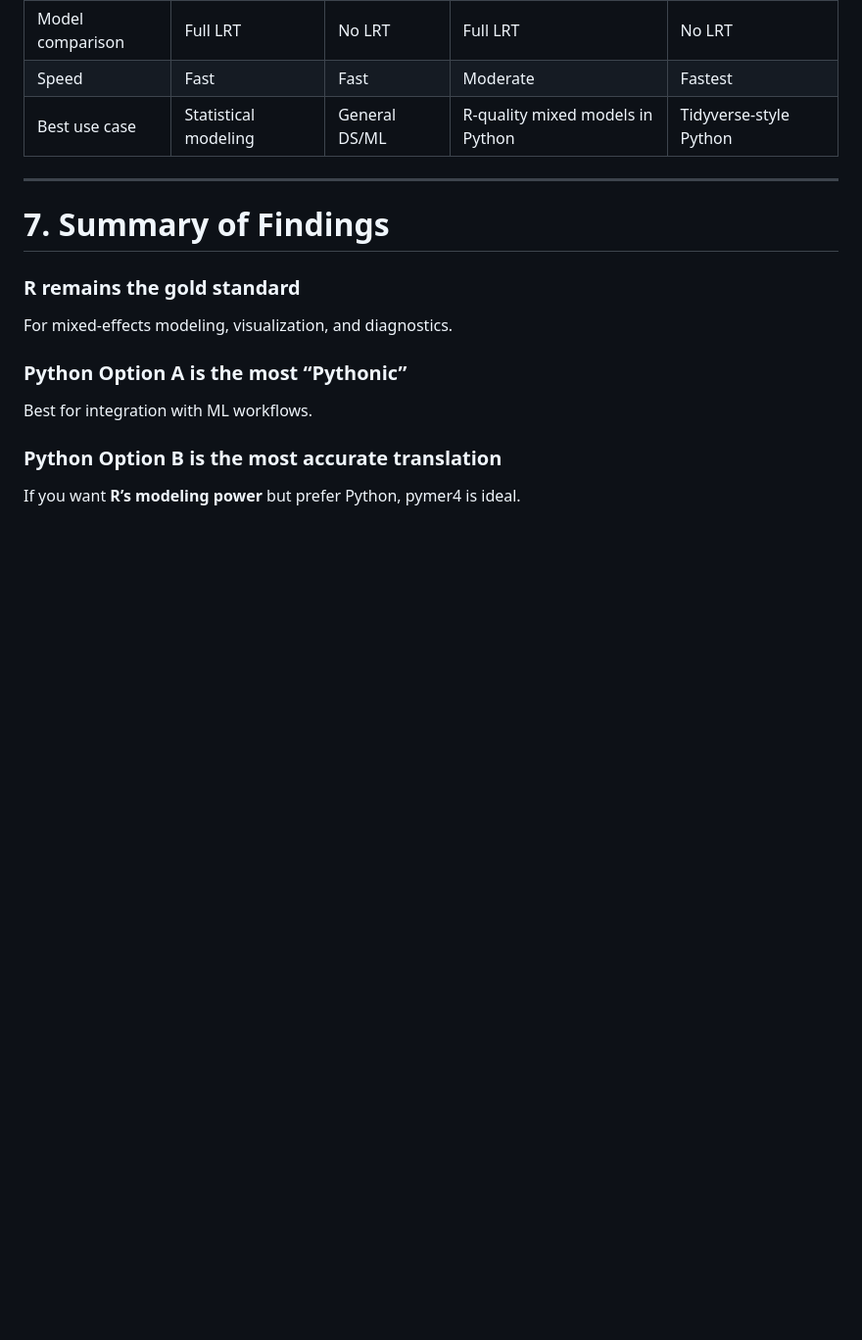
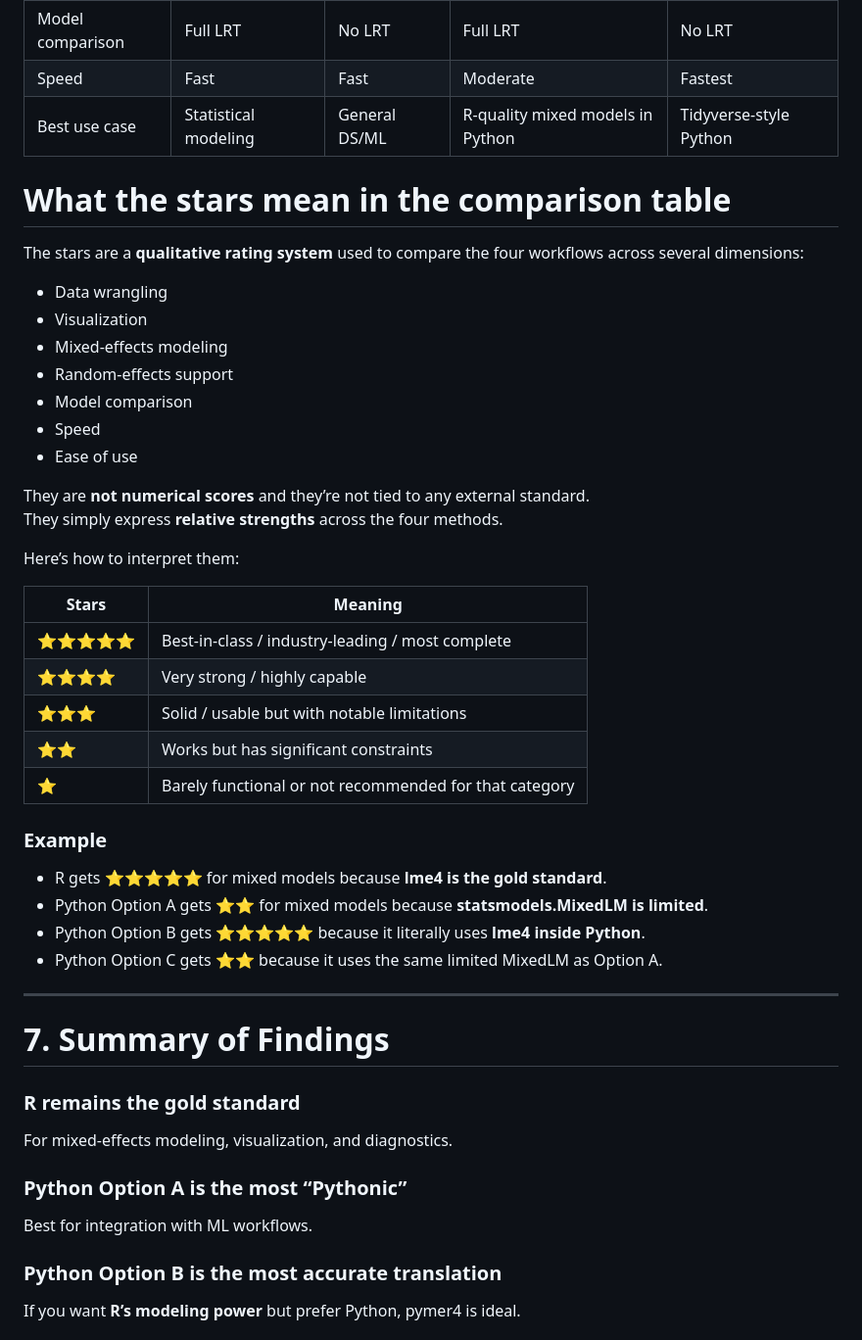
Before and after one commit to niecestroa/longitudinal-analysis-autism, a Markdown page: professional/code/README.md, the part around the change. Shown at 98% size. GitHub-like rendering; blank space fills up the shorter version.

```diff
--- a/professional/code/README.md
+++ b/professional/code/README.md
@@ -150,6 +150,37 @@ Below is a compact comparison of the **same tasks** implemented in **all four wo
 | Speed | Fast | Fast | Moderate | Fastest |
 | Best use case | Statistical modeling | General DS/ML | R‑quality mixed models in Python | Tidyverse‑style Python |
 
+# **What the stars mean in the comparison table**
+
+The stars are a **qualitative rating system** used to compare the four workflows across several dimensions:
+
+- Data wrangling
+- Visualization
+- Mixed‑effects modeling
+- Random‑effects support
+- Model comparison
+- Speed
+- Ease of use
+
+They are **not numerical scores** and they’re not tied to any external standard.
+They simply express **relative strengths** across the four methods.
+
+Here’s how to interpret them:
+
+| Stars | Meaning |
+|-------|---------|
+| ⭐⭐⭐⭐⭐ | Best‑in‑class / industry‑leading / most complete |
+| ⭐⭐⭐⭐ | Very strong / highly capable |
+| ⭐⭐⭐ | Solid / usable but with notable limitations |
+| ⭐⭐ | Works but has significant constraints |
+| ⭐ | Barely functional or not recommended for that category |
+
+### Example
+- R gets ⭐⭐⭐⭐⭐ for mixed models because **lme4 is the gold standard**.
+- Python Option A gets ⭐⭐ for mixed models because **statsmodels.MixedLM is limited**.
+- Python Option B gets ⭐⭐⭐⭐⭐ because it literally uses **lme4 inside Python**.
+- Python Option C gets ⭐⭐ because it uses the same limited MixedLM as Option A.
+
 ---
 
 # **7. Summary of Findings**
```
